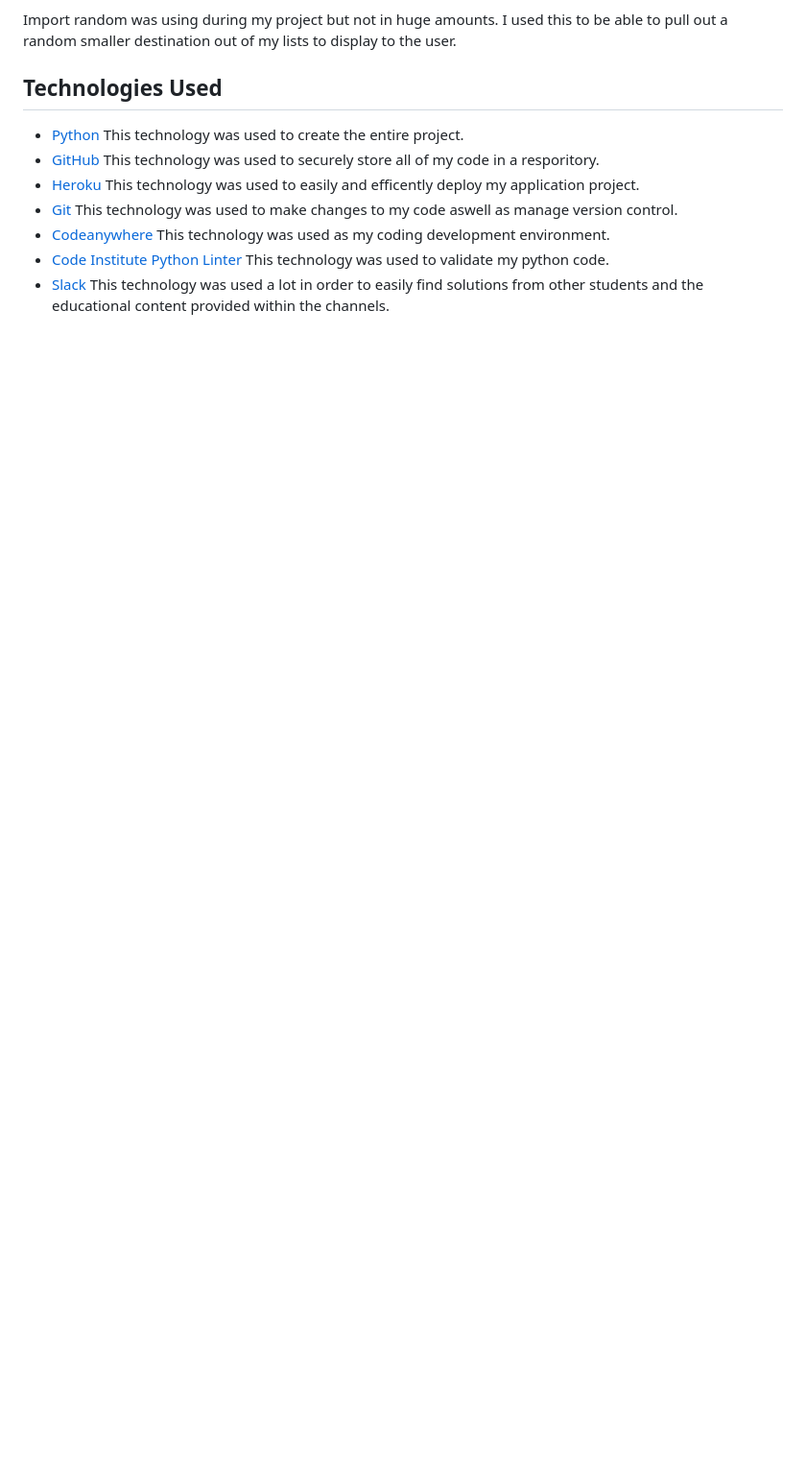
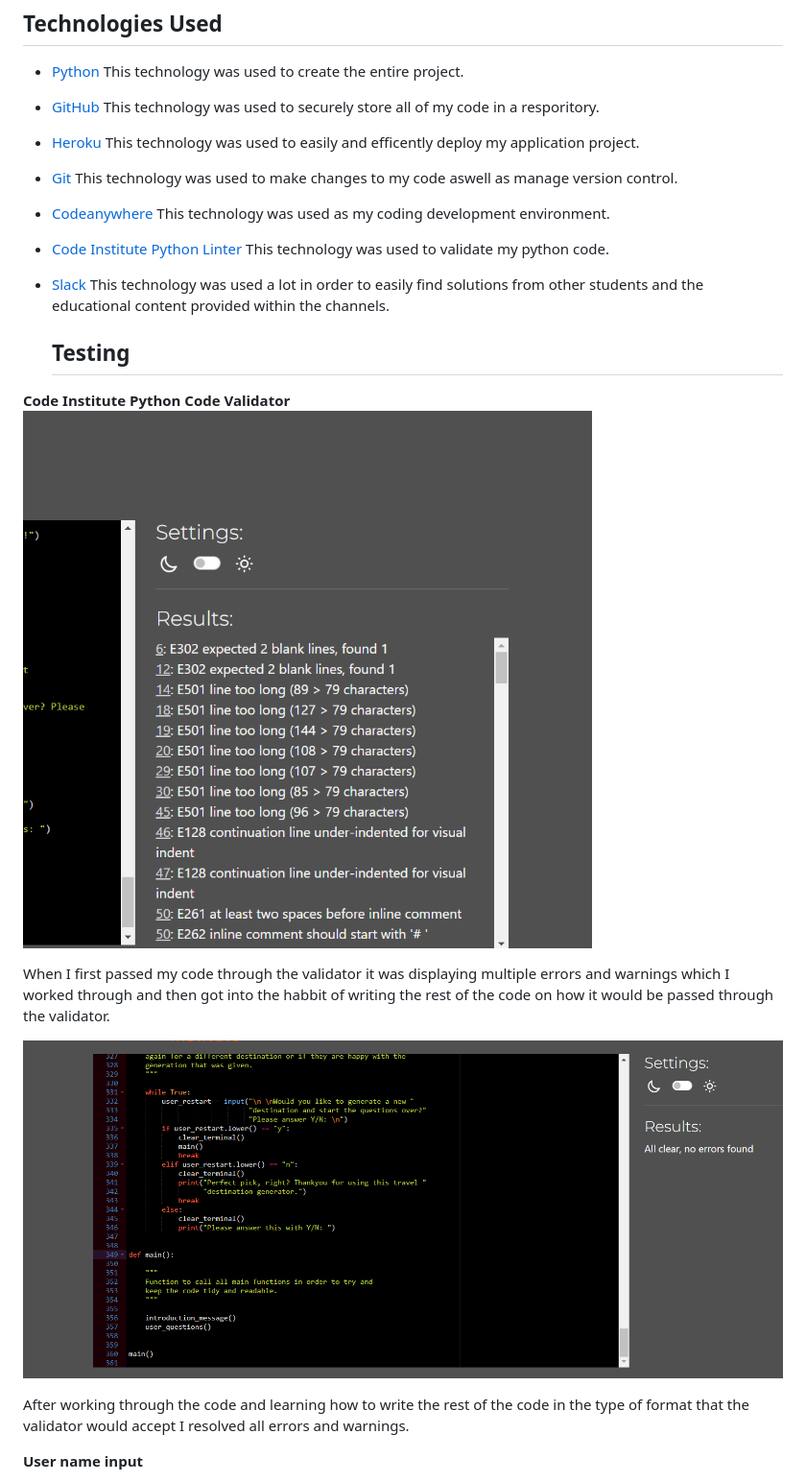
Before and after one commit to RachaelBull/travel-generator, a Markdown page: README.md, the part around the change printed below. Shown: that part at 96% size. Rendered like a GitHub page; pictures changed too: images/passed-validator.png (added), images/validator-errors-list.png (added); blank space fills up the shorter version.

Commit message:
Start testing section of readme file

```diff
--- a/README.md
+++ b/README.md
@@ -136,3 +136,17 @@ Import random was using during my project but not in huge amounts. I used this t
   This technology was used to validate my python code.
 * [Slack](https://slack.com/intl/en-ie/)
   This technology was used a lot in order to easily find solutions from other students and the educational content provided within the channels.
+
+  ## Testing
+
+**Code Institute Python Code Validator**
+![Errors List](images/validator-errors-list.png)
+
+When I first passed my code through the validator it was displaying multiple errors and warnings which I worked through and then got into the habbit of writing the rest of the code on how it would be passed through the validator.
+
+![Errors Resolved](images/passed-validator.png)
+
+After working through the code and learning how to write the rest of the code in the type of format that the validator would accept I resolved all errors and warnings.
+
+**User name input**
+
```
Also changed, not shown: other parts of README.md (+6 -0 lines), images/name-invalid.png (added), images/name-valid.png (added).
